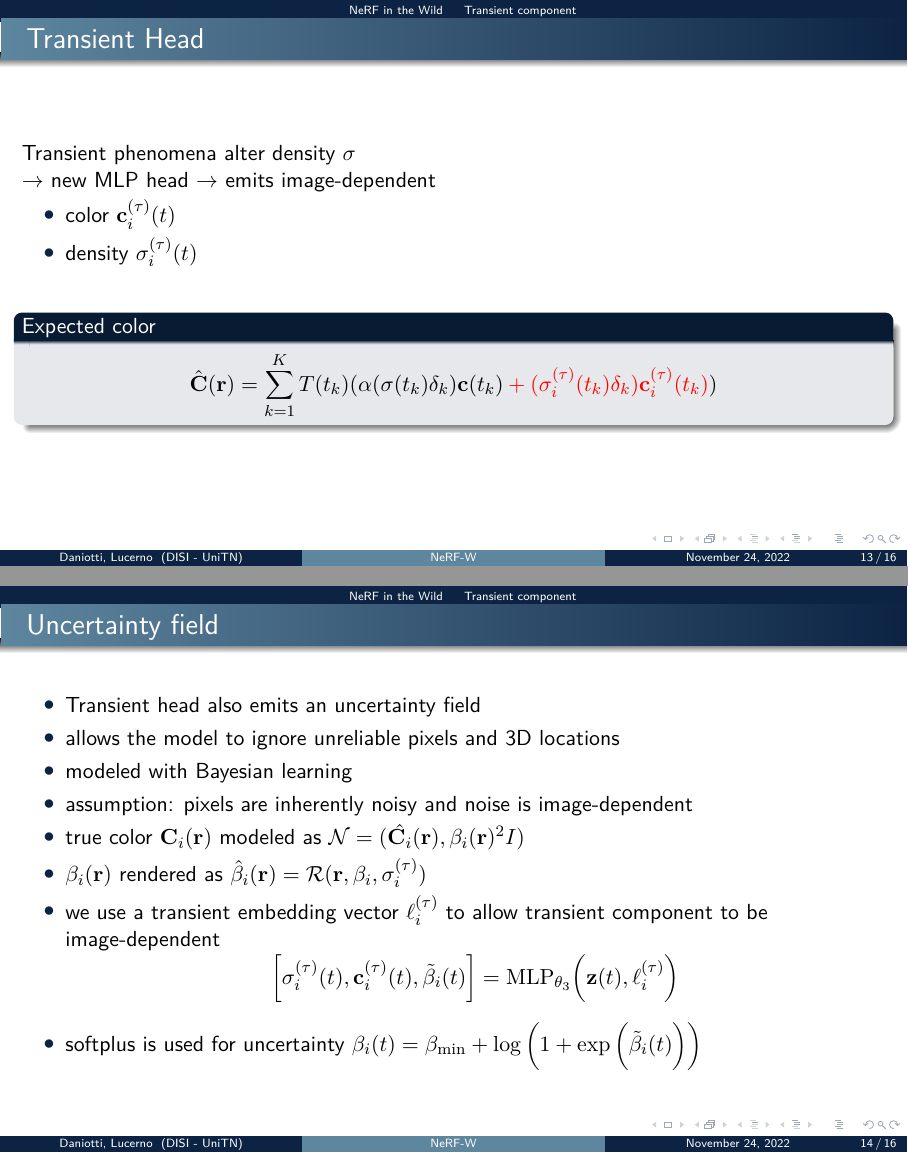
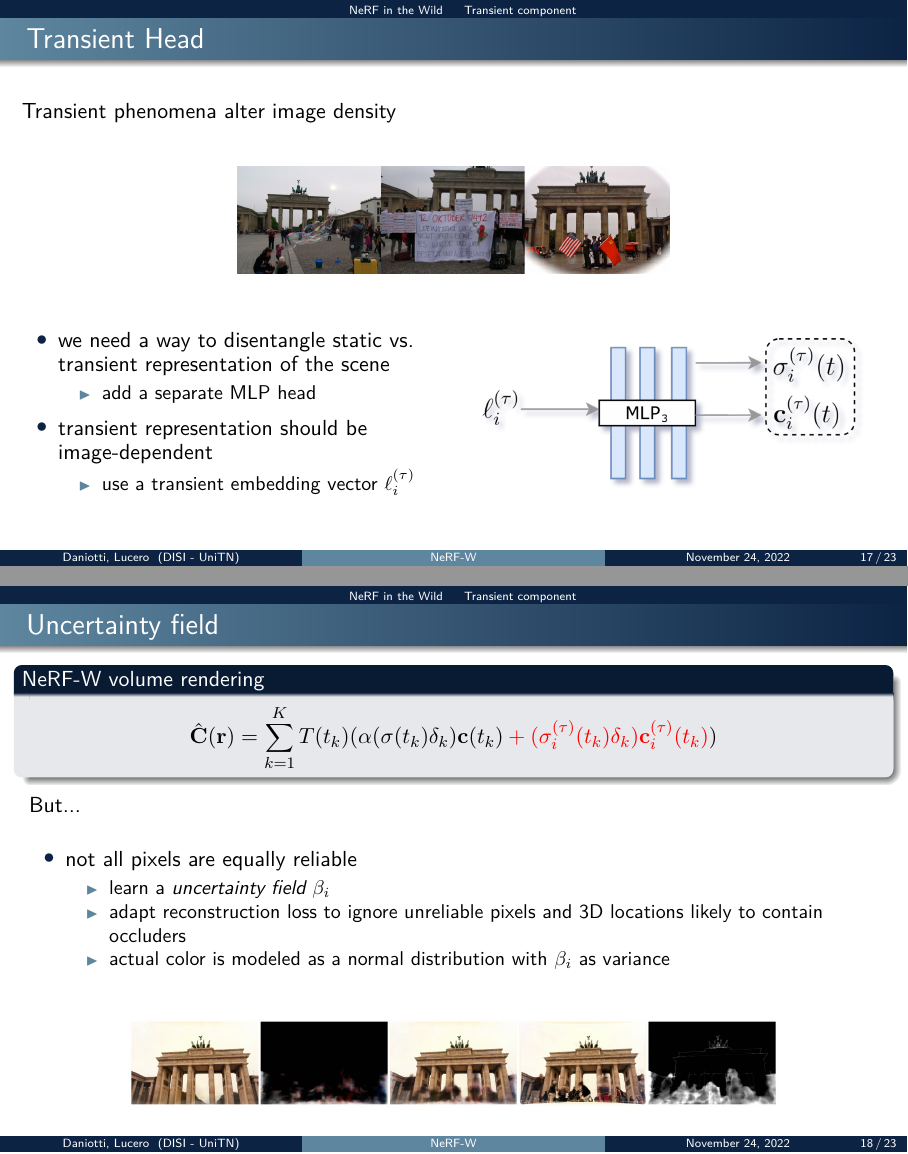
Before and after one commit to filippodaniotti/nerfw-presentation, LaTeX slides (src/main.tex): pages 28 and 29 of 32 before the commit and pages 17 and 18 of 24 after it, joined at a grey line. Compiled offline with pdfLaTeX.

Commit message:
Done nerf-w part

```diff
--- a/src/main.tex
+++ b/src/main.tex
@@ -1,4 +1,4 @@
-\documentclass[aspectratio=1610]{beamer}
+\documentclass[aspectratio=1610,handout]{beamer}
 \usepackage{theme}
 \usepackage[utf8x]{inputenc}
 
@@ -28,7 +29,7 @@
 \newcommand{\parenth}[2][]{#1(#2#1)}
 \renewcommand{\bold}[1]{\textbf{\structure{#1}}}
 
-\author[Daniotti \and Lucerno]{Filippo Daniotti \and Taylor Lucerno}
+\author[Daniotti \and Lucero]{Filippo Daniotti \and Taylor Lucero}
 \title[NeRF-W]{\textsc{NeRF in the Wild}}
 \subtitle{Neural Radiance Fields for Unconstrained Photo Collections}
 \institute[DISI - UniTN]{Department of Information Engineering\\and Computer Science}
@@ -303,10 +312,31 @@
 
 \subsection*{Transient component}
 \begin{frame}{Transient Head}
-    Transient phenomena alter density \(\sigma\)\\
+    Transient phenomena alter image density
+    \bigskip
+    \begin{center}
+        \includegraphics[width=.5\textwidth]{issues-transient.png}
+    \end{center}
+    \bigskip
     \pause
-    \(\rightarrow\) new MLP head \pause \(\rightarrow\) emits image-dependent
+    \begin{columns}
+        \begin{column}{.5\textwidth}
             \begin{itemize}
-        \item color \(\vb{c}_i^{(\tau)}(t)\)
-        \item density \(\sigma_i^{(\tau)}(t)\)
+                \item we need a way to disentangle static vs. transient representation of the scene
+                \begin{itemize}
+                    \item add a separate MLP head
                 \end{itemize}
+            \end{itemize}
+            \begin{itemize}
+                \item transient representation should be image-dependent
+                \begin{itemize}
+                    \item use a transient embedding vector \(\ell_i^{(\tau)}\)
+                \end{itemize}
+            \end{itemize}
+        \end{column}
+        \begin{column}{.5\textwidth}
+            \begin{center}
+                \includegraphics[width=.9\textwidth]{mlp3.png}
+            \end{center}
+        \end{column}
+    \end{columns}
@@ -319,19 +343,30 @@
 \end{frame}
 
 \begin{frame}{Uncertainty field}
+    \begin{block}{NeRF-W volume rendering}
+        \begin{equation*}
+            \hat{\vb{C}}(\vb{r}) = \sum_{k = 1}^{K} T(t_k) ( \alpha (\sigma (t_k)\delta_k)  \vb{c}(t_k)  \alert<1>{+ (\sigma_i^{(\tau)} (t_k)\delta_k)  \vb{c}_i^{(\tau)}(t_k)})
+        \end{equation*}
+    \end{block}\
+    \bigskip
+    But...
+    \pause
     \begin{itemize}
-        \item Transient head also emits an uncertainty field
-        \item allows the model to ignore unreliable pixels and 3D locations
-        \item modeled with Bayesian learning
-        \item assumption: pixels are inherently noisy  and noise is image-dependent
-        \item true color \(\vb{C}_i (\vb{r})\) modeled as \(\mathcal{N} = (\hat{\vb{C}_i} (\vb{r}), \beta_i (\vb{r})^2 I)\)
-        \item \(\beta_i (\vb{r})\) rendered  as \(\hat{\beta}_i (\vb{r}) = \mathcal{R}(\vb{r}, \beta_i, \sigma_i^{(\tau)})\)
-        \item we use a transient embedding vector \(\ell_i^{(\tau)}\) to allow transient component to be image-dependent
-        \begin{equation*}
-            \bigg[\sigma_i^{(\tau)} (t), \vb{c}_i^{(\tau)} (t), \tilde{\beta}_i (t)\bigg] = \textrm{MLP}_{\theta_3} \parenth[\bigg]{\vb{z}(t), \ell_i^{(\tau)}}
-        \end{equation*}
-        \item softplus is used for uncertainty \(\beta_i (t) = \beta_{\textrm{min}} + \log \parenth[\bigg]{1+\exp \parenth[\bigg]{\tilde{\beta}_i (t)}}\)
+        \item not all pixels are equally reliable
+        \begin{itemize}
+            \item learn a \emph{uncertainty field} \(\beta_i\)
+            \item adapt reconstruction loss to ignore unreliable pixels and 3D locations likely to contain occluders
+            %TODO don't forget this!
+            \item actual color is modeled as a normal distribution with \(\beta_i\) as variance
+            % rendered on transiente component as usual\(\hat{\beta}_i (\vb{r}) = \mathcal{R}(\vb{r}, \beta_i, \sigma_i^{(\tau)})\)
         \end{itemize}
+    \end{itemize}
+    \bigskip
+    \pause
+    \begin{figure}[H]
+        \centering
+        \includegraphics[width=.75\textwidth]{render.png}
+    \end{figure}
 \end{frame}
 
 \begin{frame}{NeRF-W full architecture}
```
Also changed, not shown: src/assets/images/mlp3.png (added), src/assets/images/nerfa-results-1.png (added), src/assets/images/nerfa-results-2.png (added), src/assets/images/nerfa-results-3.png (added), src/assets/images/nerfa-results.png, src/assets/images/render.png (added), src/assets/images/res-photo.png (added), src/assets/images/results-lego.png (added), src/main.tex (76 more changed lines). Lines whose indentation alone changed are shown as unchanged.
